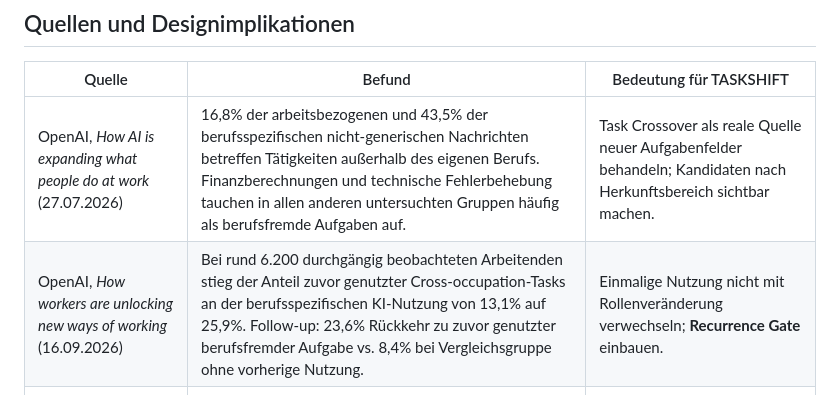
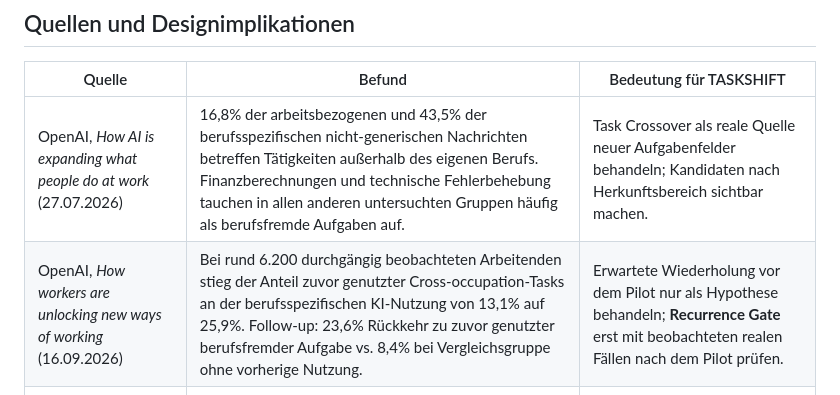
Before and after one commit to Satte882/Neue_Aufgabenfelder, a Markdown page: docs/EVIDENCE.md, the part around the change. GitHub-like rendering.

Commit message:
Update docs/EVIDENCE.md for TASKSHIFT v1.7 model boundaries

```diff
--- a/docs/EVIDENCE.md
+++ b/docs/EVIDENCE.md
@@ -17,7 +17,7 @@ Die vollständigen Quell-Snapshots für fachliche Reviews liegen unter [`docs/so
 | Quelle | Befund | Bedeutung für TASKSHIFT |
 | --- | --- | --- |
 | OpenAI, *How AI is expanding what people do at work* (27.07.2026) | 16,8% der arbeitsbezogenen und 43,5% der berufsspezifischen nicht-generischen Nachrichten betreffen Tätigkeiten außerhalb des eigenen Berufs. Finanzberechnungen und technische Fehlerbehebung tauchen in allen anderen untersuchten Gruppen häufig als berufsfremde Aufgaben auf. | Task Crossover als reale Quelle neuer Aufgabenfelder behandeln; Kandidaten nach Herkunftsbereich sichtbar machen. |
-| OpenAI, *How workers are unlocking new ways of working* (16.09.2026) | Bei rund 6.200 durchgängig beobachteten Arbeitenden stieg der Anteil zuvor genutzter Cross-occupation-Tasks an der berufsspezifischen KI-Nutzung von 13,1% auf 25,9%. Follow-up: 23,6% Rückkehr zu zuvor genutzter berufsfremder Aufgabe vs. 8,4% bei Vergleichsgruppe ohne vorherige Nutzung. | Einmalige Nutzung nicht mit Rollenveränderung verwechseln; **Recurrence Gate** einbauen. |
+| OpenAI, *How workers are unlocking new ways of working* (16.09.2026) | Bei rund 6.200 durchgängig beobachteten Arbeitenden stieg der Anteil zuvor genutzter Cross-occupation-Tasks an der berufsspezifischen KI-Nutzung von 13,1% auf 25,9%. Follow-up: 23,6% Rückkehr zu zuvor genutzter berufsfremder Aufgabe vs. 8,4% bei Vergleichsgruppe ohne vorherige Nutzung. | Erwartete Wiederholung vor dem Pilot nur als Hypothese behandeln; **Recurrence Gate** erst mit beobachteten realen Fällen nach dem Pilot prüfen. |
 | OpenAI, *Modeling an AI jobs transition* (25.04.2026) | Framework trennt drei Fragen: technische KI-Fähigkeit, menschliche Zentralität für Lieferung/Überwachung/Verantwortung und Nachfrageeffekt. 24% der betrachteten US-Jobs werden als wahrscheinlich zu reorganisieren eingeordnet; Kategorien sind ausdrücklich keine Jobverlustprognosen. | Technische Automatisierbarkeit und Human Boundary separat modellieren; Rollen-Szenario ausdrücklich als Szenario, nicht Forecast. |
 | Microsoft, *2026 Work Trend Index* | 49% der analysierten Copilot-Konversationen unterstützen Analyse/Reasoning/Deciding. 50% nennen Qualitätskontrolle, 46% kritisches Denken als wichtiger werdende Fähigkeiten. 86% behandeln KI-Output als Ausgangspunkt und bleiben für das Denken verantwortlich. | Human Boundary, Review und Urteil im Modell sichtbar halten; AI-Modus nicht mit vollständiger Autonomie gleichsetzen. |
 | Microsoft, *2026 Work Trend Index* | Vier Arbeitsmodi: Delegation, Collaboration, Asking, Exploration. | Diese vier Modi als praktische Designoption pro Aufgabe verwenden. |
```
